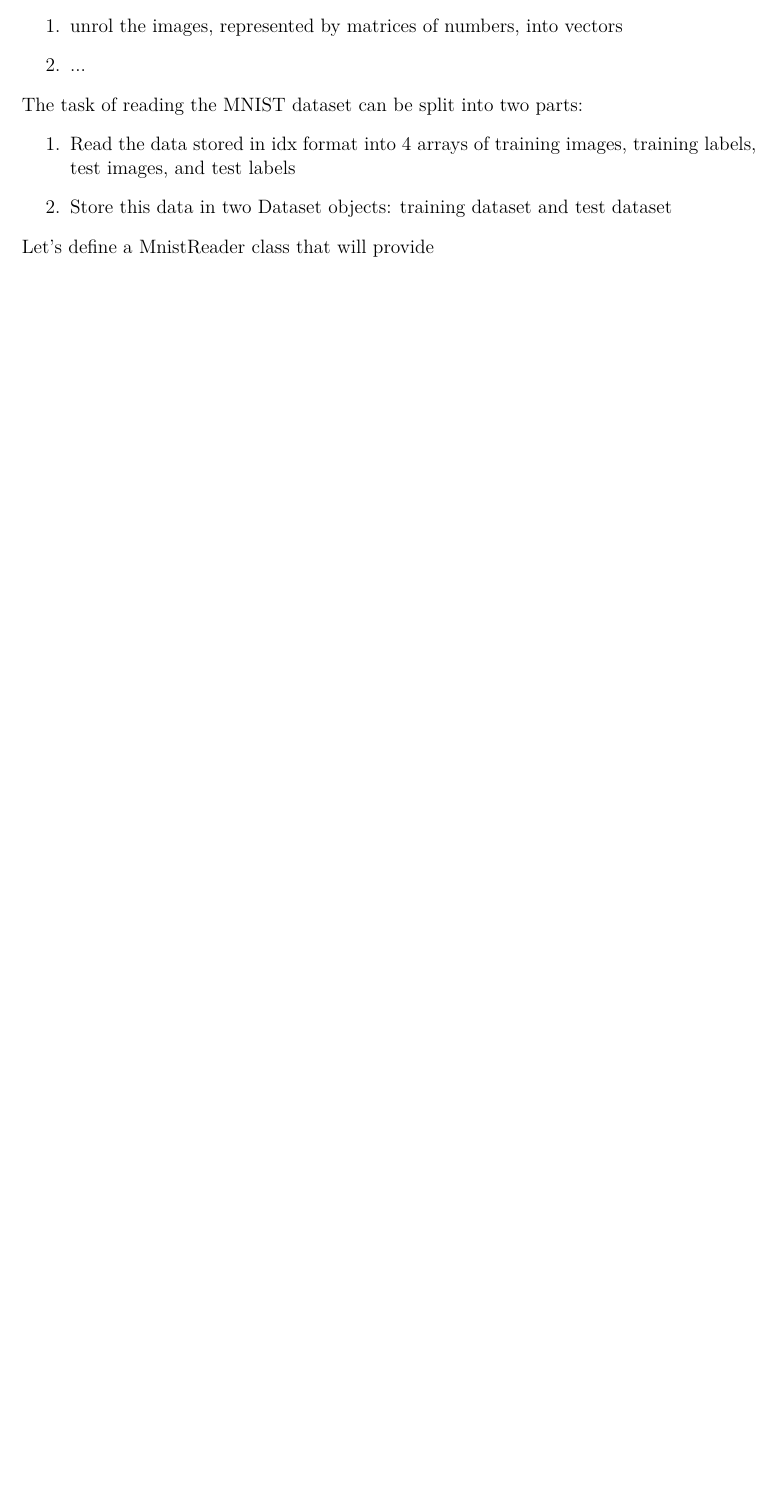
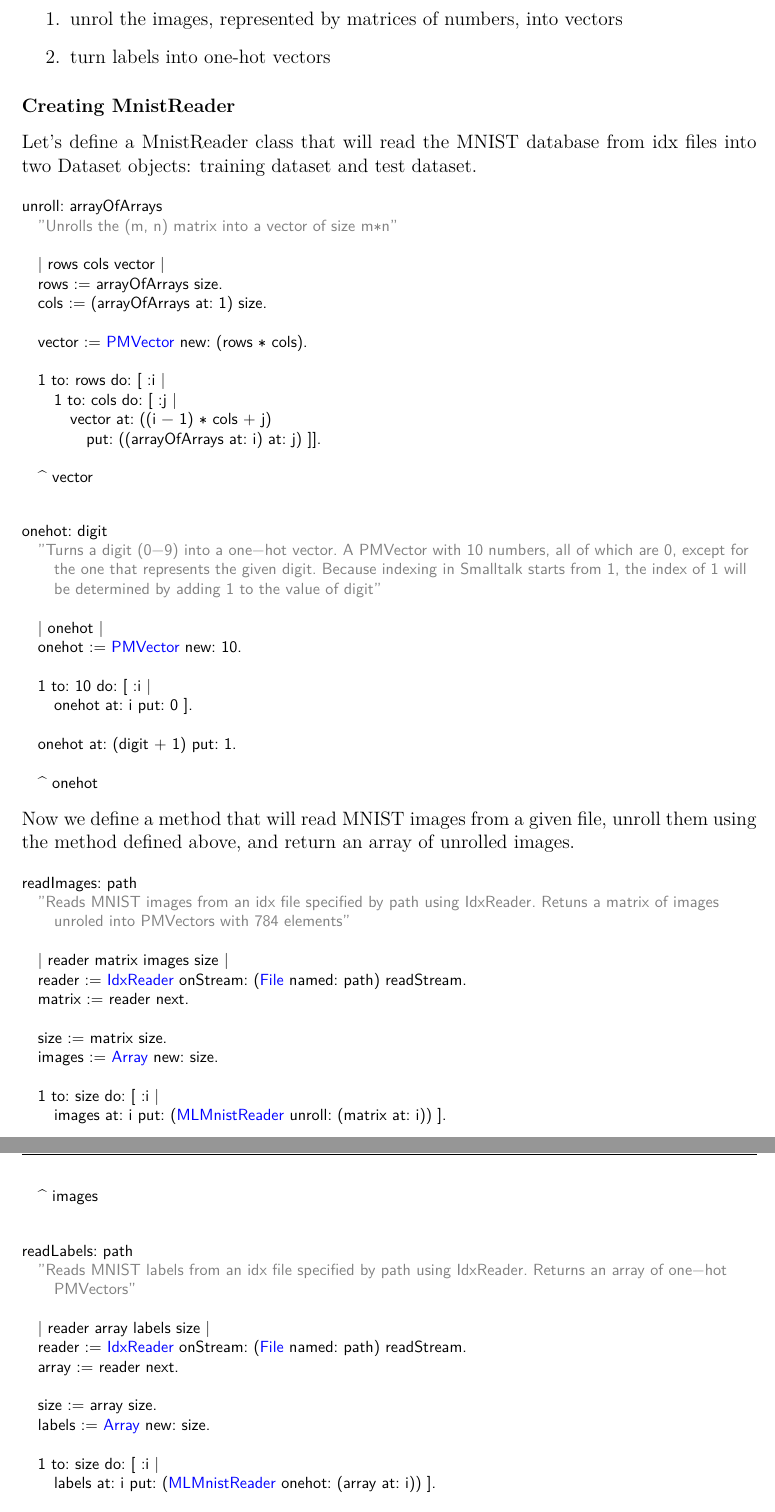
Before and after one commit to olekscode/MLNeuralNetwork-Doc, a LaTeX thesis (paper.tex, which reads tex/mnist/getdata.tex): part of page 29 of 31 before the commit and two parts of pages 29 and 30 of 33 after it, the two joined at a grey line, cut so that both start at the same text, the shorter picture padded with empty space. Compiled offline with XeLaTeX.

Commit message:
Added code samples to the section about MnistReader

```diff
--- a/paper.tex
+++ b/paper.tex
@@ -4,8 +4,9 @@
 
 \graphicspath{{./img/}}
 
-\title{Object-oriented Implementations \\
+\title{Object-oriented Implementation \\
        of Artificial Neural Networks}
+
 \author{Oleksandr Zaytsev}
 
 \begin{document}
--- a/tex/mnist/getdata.tex
+++ b/tex/mnist/getdata.tex
@@ -46,13 +45,76 @@ A single example input of a neural network has to be a vector. Therefore, we hav
 Therefore, after reading the data from idx files, we must:
 \begin{enumerate}
   \item unrol the images, represented by matrices of numbers, into vectors
-  \item ...
+  \item turn labels into one-hot vectors
 \end{enumerate}
 
-The task of reading the MNIST dataset can be split into two parts:
-\begin{enumerate}
-  \item Read the data stored in idx format into 4 arrays of training images, training labels, test images, and test labels
-  \item Store this data in two Dataset objects: training dataset and test dataset
-\end{enumerate}
+\subsubsection{Creating MnistReader}
+Let's define a MnistReader class that will read the MNIST database from idx files into two Dataset objects: training dataset and test dataset.
 
-Let's define a MnistReader class that will provide
+\begin{lstlisting}
+unroll: arrayOfArrays
+	"Unrolls the (m, n) matrix into a vector of size m*n"
+
+	| rows cols vector |
+	rows := arrayOfArrays size.
+	cols := (arrayOfArrays at: 1) size.
+
+	vector := PMVector new: (rows * cols).
+
+	1 to: rows do: [ :i |
+		1 to: cols do: [ :j |
+			vector at: ((i - 1) * cols + j)
+				put: ((arrayOfArrays at: i) at: j) ]].
+
+	^ vector
+\end{lstlisting}
+
+\begin{lstlisting}
+onehot: digit
+	"Turns a digit (0-9) into a one-hot vector. A PMVector with 10 numbers, all of which are 0, except for the one that represents the given digit. Because indexing in Smalltalk starts from 1, the index of 1 will be determined by adding 1 to the value of digit"
+
+	| onehot |
+	onehot := PMVector new: 10.
+
+	1 to: 10 do: [ :i |
+		onehot at: i put: 0 ].
+
+	onehot at: (digit + 1) put: 1.
+
+	^ onehot
+\end{lstlisting}
+
+Now we define a method that will read MNIST images from a given file, unroll them using the method defined above, and return an array of unrolled images.
+
+\begin{lstlisting}
+readImages: path
+	"Reads MNIST images from an idx file specified by path using IdxReader. Retuns a matrix of images unroled into PMVectors with 784 elements"
+
+	| reader matrix images size |
+	reader := IdxReader onStream: (File named: path) readStream.
+	matrix := reader next.
+
+	size := matrix size.
+	images := Array new: size.
+
+	1 to: size do: [ :i |
+		images at: i put: (MLMnistReader unroll: (matrix at: i)) ].
+
+	^ images
+\end{lstlisting}
+
+\begin{lstlisting}
+readLabels: path
+	"Reads MNIST labels from an idx file specified by path using IdxReader. Returns an array of one-hot PMVectors"
+
+	| reader array labels size |
+	reader := IdxReader onStream: (File named: path) readStream.
+	array := reader next.
+
+	size := array size.
+	labels := Array new: size.
+
+	1 to: size do: [ :i |
+		labels at: i put: (MLMnistReader onehot: (array at: i)) ].
+
+	^ labels
```
Also changed, not shown: paper.pdf, tex/mnist/getdata.tex (53 more changed lines).
